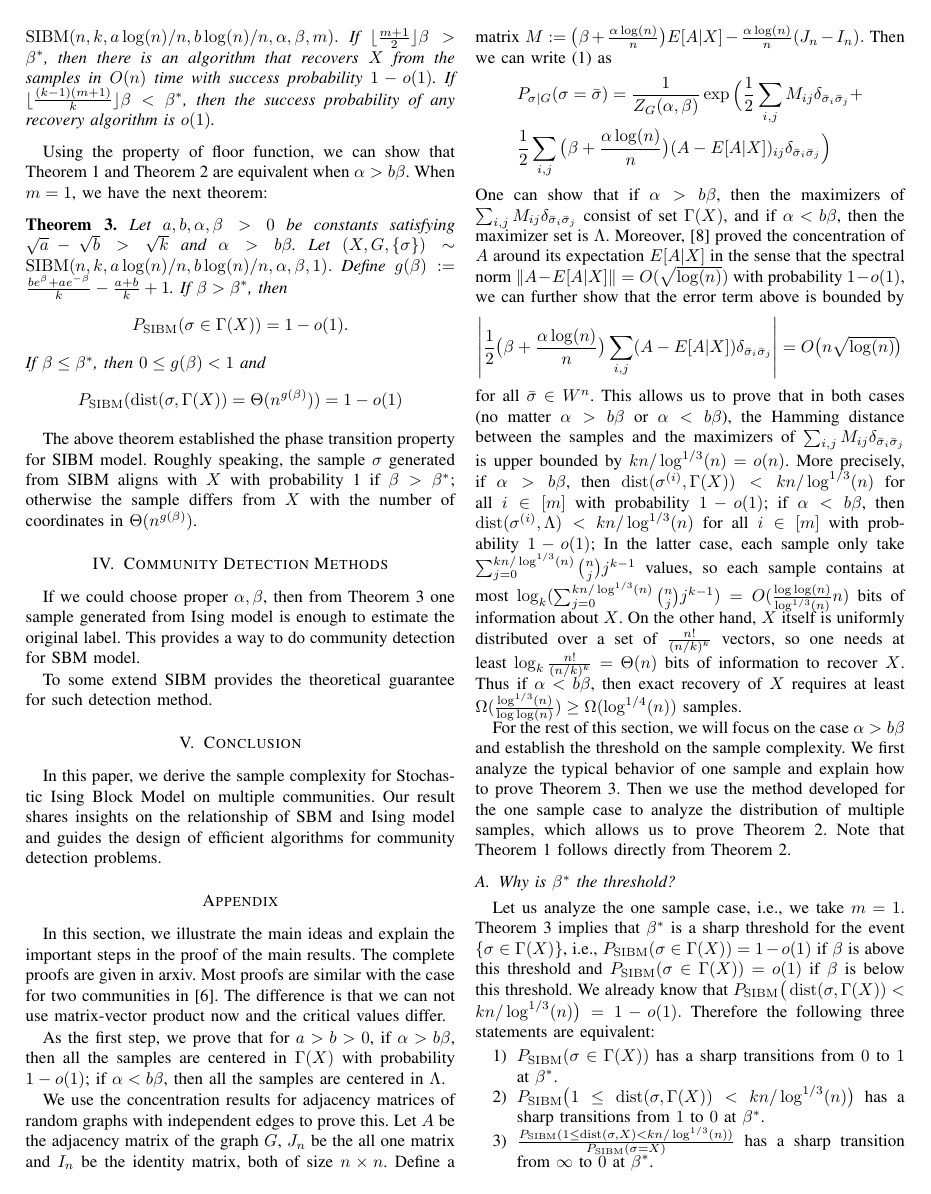
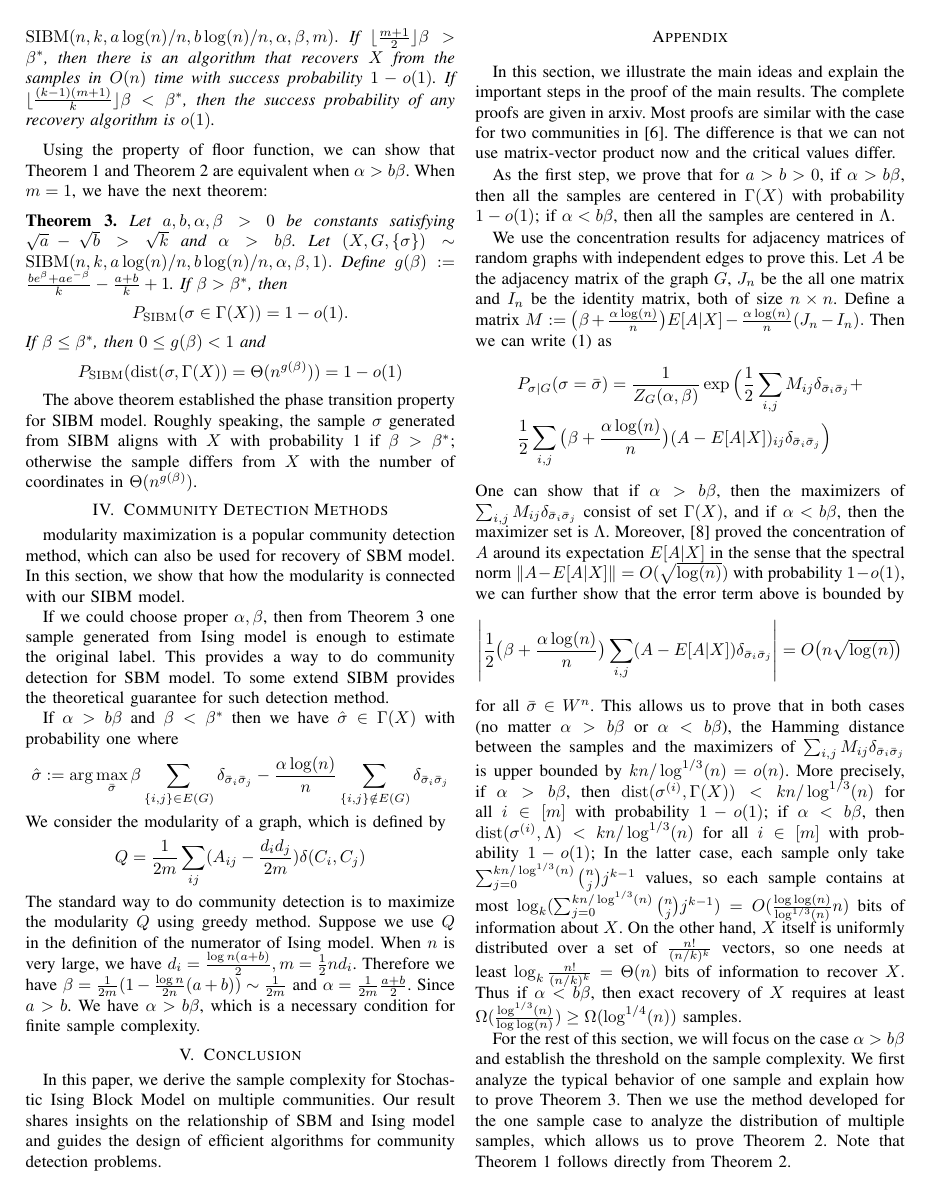
Before and after one commit to zhaofeng-shu33/SIBM, a LaTeX paper (main.tex): page 3 of 5 before the commit and page 3 of 6 after it. Compiled offline with pdfLaTeX.

Commit message:
add modularity content

```diff
--- a/main.tex
+++ b/main.tex
@@ -202,12 +202,29 @@ The above theorem established the phase transition property for SIBM model.
 Roughly speaking, the sample $\sigma$ generated from SIBM aligns with $X$ with probability 1 if $\beta > \beta^*$;
 otherwise the sample differs from $X$ with the number of coordinates in $\Theta(n^{g(\beta)})$.
 \section{Community Detection Methods}
+modularity maximization is a popular community detection method, which can also be used for recovery of SBM model. In this section,
+we show that how the modularity is connected with our SIBM model.
 
 If we could choose proper $\alpha, \beta$, then from Theorem \ref{thm:wt3} one sample generated from Ising model is enough to
 estimate the original label. This provides a way to do community detection for SBM model.
-
 To some extend
 SIBM provides the theoretical guarantee for such detection method.
+
+If $\alpha > b \beta$ and $\beta < \beta^*$ then we have $\hat{\sigma} \in \Gamma(X)$ with probability
+one where
+$$
+\hat{\sigma} := \arg\max_{\bar{\sigma}}\beta \sum_{\{i,j\}\in E(G)} \ide{\bar{\sigma}_i}{\bar{\sigma}_j}
+-\frac{\alpha\log(n)}{n} \sum_{\{i,j\}\notin E(G)} \ide{\bar{\sigma}_i}{\bar{\sigma}_j}
+$$
+We consider the modularity of a graph, which is defined by
+$$
+	Q = \frac{1}{2m} \sum_{ij} (A_{ij} - \frac{d_i d_j}{2m}) \delta(C_i, C_j)
+$$
+The standard way to do community detection is to maximize the modularity $Q$ using greedy method.
+Suppose we use $Q$ in the definition of the numerator of Ising model. When $n$ is very large,
+we have $d_i = \frac{\log n(a+b)}{2}, m = \frac{1}{2}n d_i$. Therefore we have $\beta = \frac{1}{2m}(1-\frac{\log n}{2n}(a+b))
+\sim \frac{1}{2m}$
+and $\alpha = \frac{1}{2m}\frac{a+b}{2}$. Since $a>b$. We have $\alpha > b \beta$, which is a necessary condition for finite sample complexity.
 
 \section{Conclusion}\label{s:conclusion}
 In this paper, we derive the sample complexity for Stochastic Ising Block Model on multiple communities.
```
Also changed, not shown: alg.tex (+1 -1 lines), main.tex (4 more changed lines).
